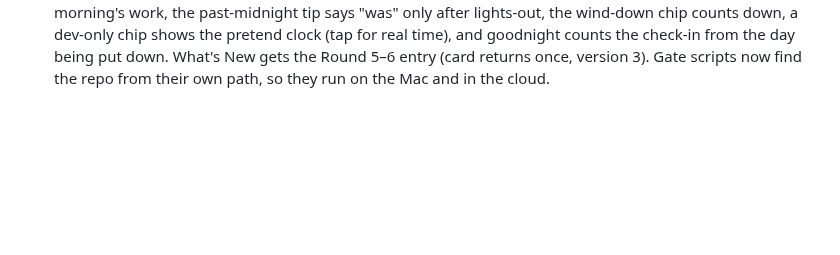
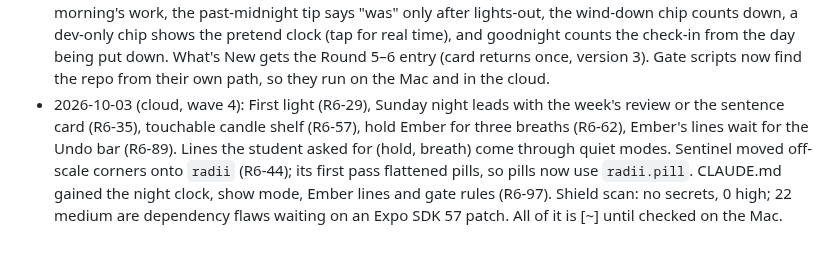
Before and after one commit to peternunley08-ops/brain-navigator, a Markdown page: docs/masterpiece-6.md, the part around one of its changes. Rendered like a GitHub page; blank space fills up the shorter version.

Commit message:
Plan: wave 4 progress log
Ideas: R6-98, R6-99

Co-Authored-By: Claude Opus 5.5 <noreply@anthropic.com>
Claude-Session: https://claude.ai/code/session_01QxqBfMXpKhjeU8A4LDkvkr

```diff
--- a/docs/masterpiece-6.md
+++ b/docs/masterpiece-6.md
@@ -266,3 +266,12 @@ tiny wins radar).
   counts the check-in from the day being put down. What's New gets the
   Round 5–6 entry (card returns once, version 3). Gate scripts now find the
   repo from their own path, so they run on the Mac and in the cloud.
+- 2026-10-03 (cloud, wave 4): First light (R6-29), Sunday night leads with
+  the week's review or the sentence card (R6-35), touchable candle shelf
+  (R6-57), hold Ember for three breaths (R6-62), Ember's lines wait for the
+  Undo bar (R6-89). Lines the student asked for (hold, breath) come through
+  quiet modes. Sentinel moved off-scale corners onto `radii` (R6-44); its
+  first pass flattened pills, so pills now use `radii.pill`. CLAUDE.md
+  gained the night clock, show mode, Ember lines and gate rules (R6-97).
+  Shield scan: no secrets, 0 high; 22 medium are dependency flaws waiting
+  on an Expo SDK 57 patch. All of it is [~] until checked on the Mac.
```
Also changed, not shown: other parts of docs/masterpiece-6.md (+3 -3 lines).
